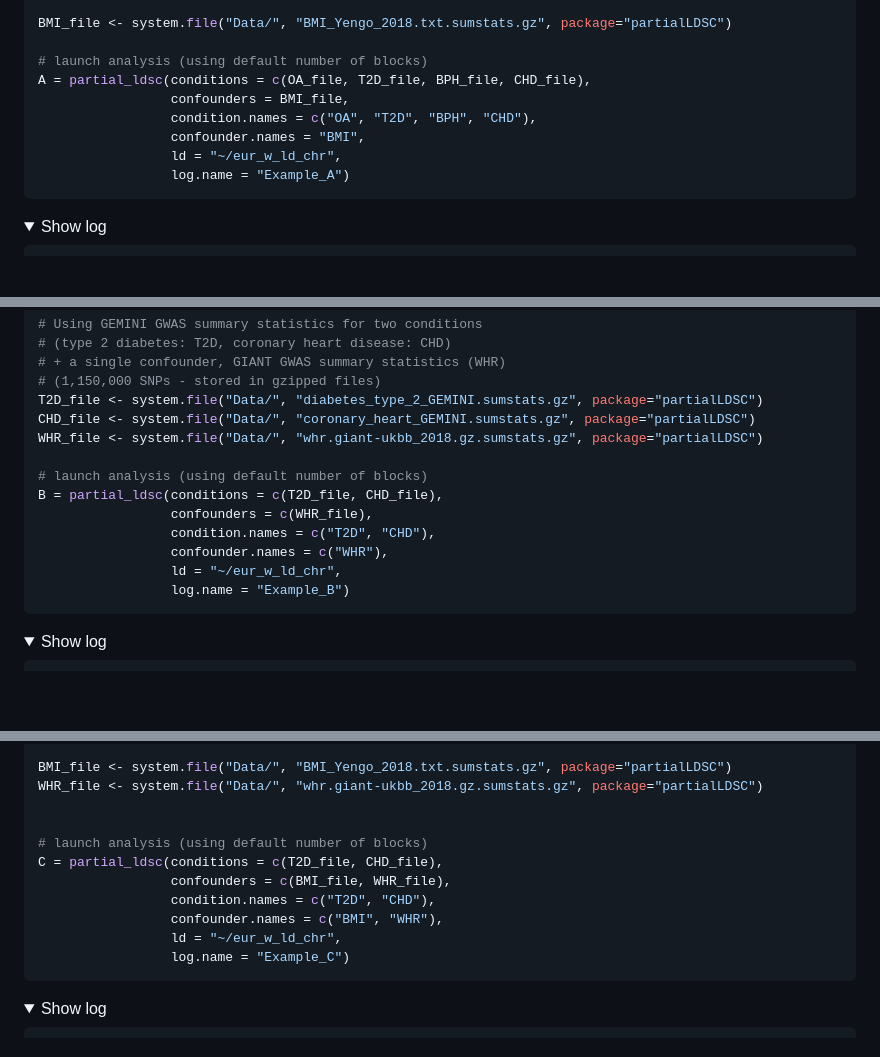
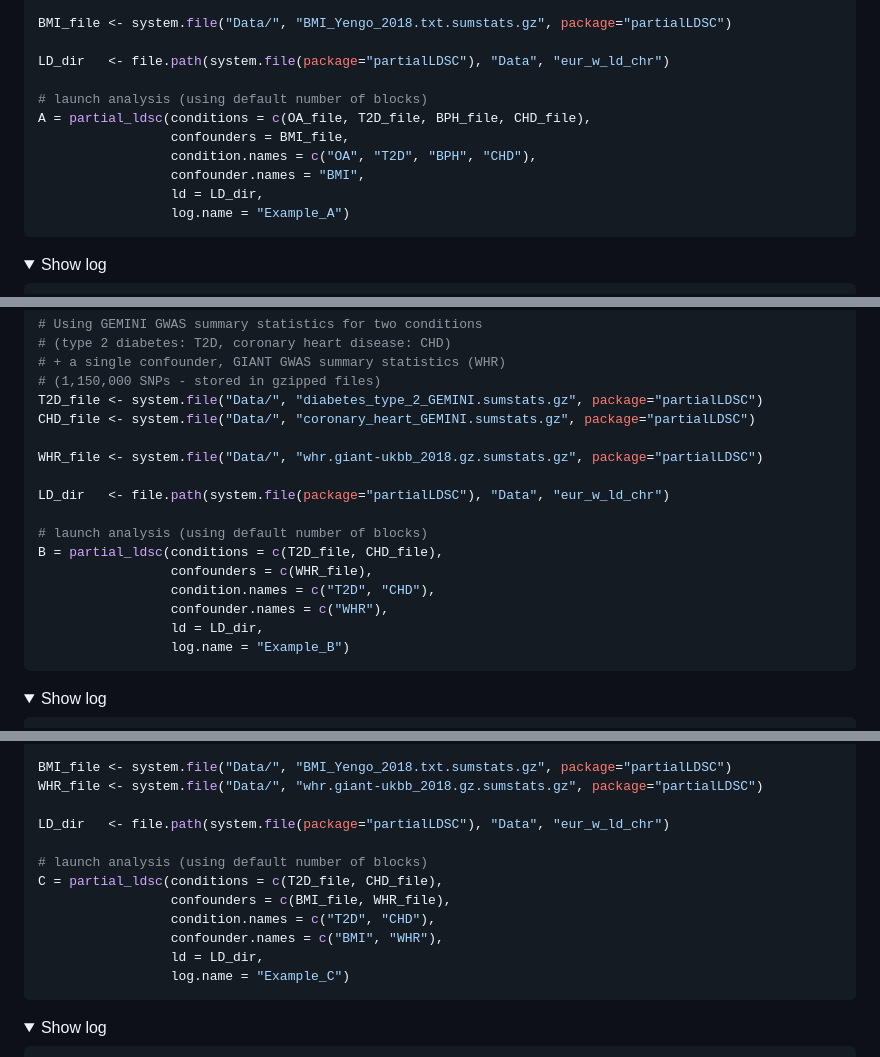
Before and after one commit to GEMINI-multimorbidity/partialLDSC, a Markdown page: README.md, 3 parts joined by grey strips. GitHub-like rendering; folded sections open; blank space fills up the shorter version.

````diff
--- a/README.md
+++ b/README.md
@@ -117,12 +117,14 @@ CHD_file <- system.file("Data/", "coronary_heart_GEMINI.sumstats.gz", package="p
 
 BMI_file <- system.file("Data/", "BMI_Yengo_2018.txt.sumstats.gz", package="partialLDSC")
 
+LD_dir   <- file.path(system.file(package="partialLDSC"), "Data", "eur_w_ld_chr")
+
 # launch analysis (using default number of blocks)
 A = partial_ldsc(conditions = c(OA_file, T2D_file, BPH_file, CHD_file),
                  confounders = BMI_file,
                  condition.names = c("OA", "T2D", "BPH", "CHD"),
                  confounder.names = "BMI",
-                 ld = "~/eur_w_ld_chr",
+                 ld = LD_dir,
                  log.name = "Example_A")
 ```
 
@@ -322,14 +324,17 @@ Show log
 # (1,150,000 SNPs - stored in gzipped files)
 T2D_file <- system.file("Data/", "diabetes_type_2_GEMINI.sumstats.gz", package="partialLDSC")
 CHD_file <- system.file("Data/", "coronary_heart_GEMINI.sumstats.gz", package="partialLDSC")
+
 WHR_file <- system.file("Data/", "whr.giant-ukbb_2018.gz.sumstats.gz", package="partialLDSC")
+
+LD_dir   <- file.path(system.file(package="partialLDSC"), "Data", "eur_w_ld_chr")
 
 # launch analysis (using default number of blocks)
 B = partial_ldsc(conditions = c(T2D_file, CHD_file),
                  confounders = c(WHR_file),
                  condition.names = c("T2D", "CHD"),
                  confounder.names = c("WHR"),
-                 ld = "~/eur_w_ld_chr",
+                 ld = LD_dir,
                  log.name = "Example_B")
 ```
 
@@ -434,13 +439,14 @@ CHD_file <- system.file("Data/", "coronary_heart_GEMINI.sumstats.gz", package="p
 BMI_file <- system.file("Data/", "BMI_Yengo_2018.txt.sumstats.gz", package="partialLDSC")
 WHR_file <- system.file("Data/", "whr.giant-ukbb_2018.gz.sumstats.gz", package="partialLDSC")
 
+LD_dir   <- file.path(system.file(package="partialLDSC"), "Data", "eur_w_ld_chr")
 
 # launch analysis (using default number of blocks)
 C = partial_ldsc(conditions = c(T2D_file, CHD_file),
                  confounders = c(BMI_file, WHR_file),
                  condition.names = c("T2D", "CHD"),
                  confounder.names = c("BMI", "WHR"),
-                 ld = "~/eur_w_ld_chr",
+                 ld = LD_dir,
                  log.name = "Example_C")
 ```
 
````
